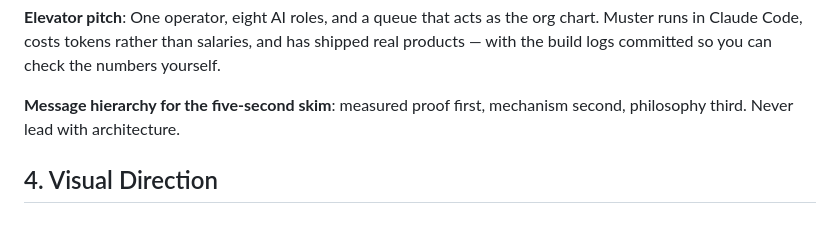
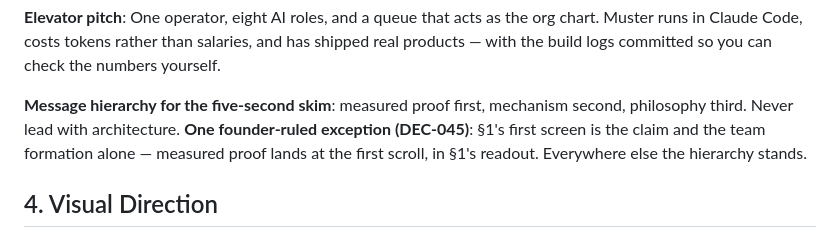
Before and after one commit to thinkArhant/muster-ai-site, a Markdown page: knowledge-base/brand-guidelines.md, the part around the change. Rendered like a GitHub page.

```diff
--- a/knowledge-base/brand-guidelines.md
+++ b/knowledge-base/brand-guidelines.md
@@ -59,7 +59,9 @@ in Claude Code, costs tokens rather than salaries, and has shipped real products
 committed so you can check the numbers yourself.
 
 **Message hierarchy for the five-second skim**: measured proof first, mechanism second, philosophy
-third. Never lead with architecture.
+third. Never lead with architecture. **One founder-ruled exception (DEC-045)**: §1's first screen
+is the claim and the team formation alone — measured proof lands at the first scroll, in §1's
+readout. Everywhere else the hierarchy stands.
 
 ## 4. Visual Direction
 
```
Also changed, not shown: knowledge-base/decision-log.md (+37 -0 lines), knowledge-base/wave-review.md (+32 -1 lines).
